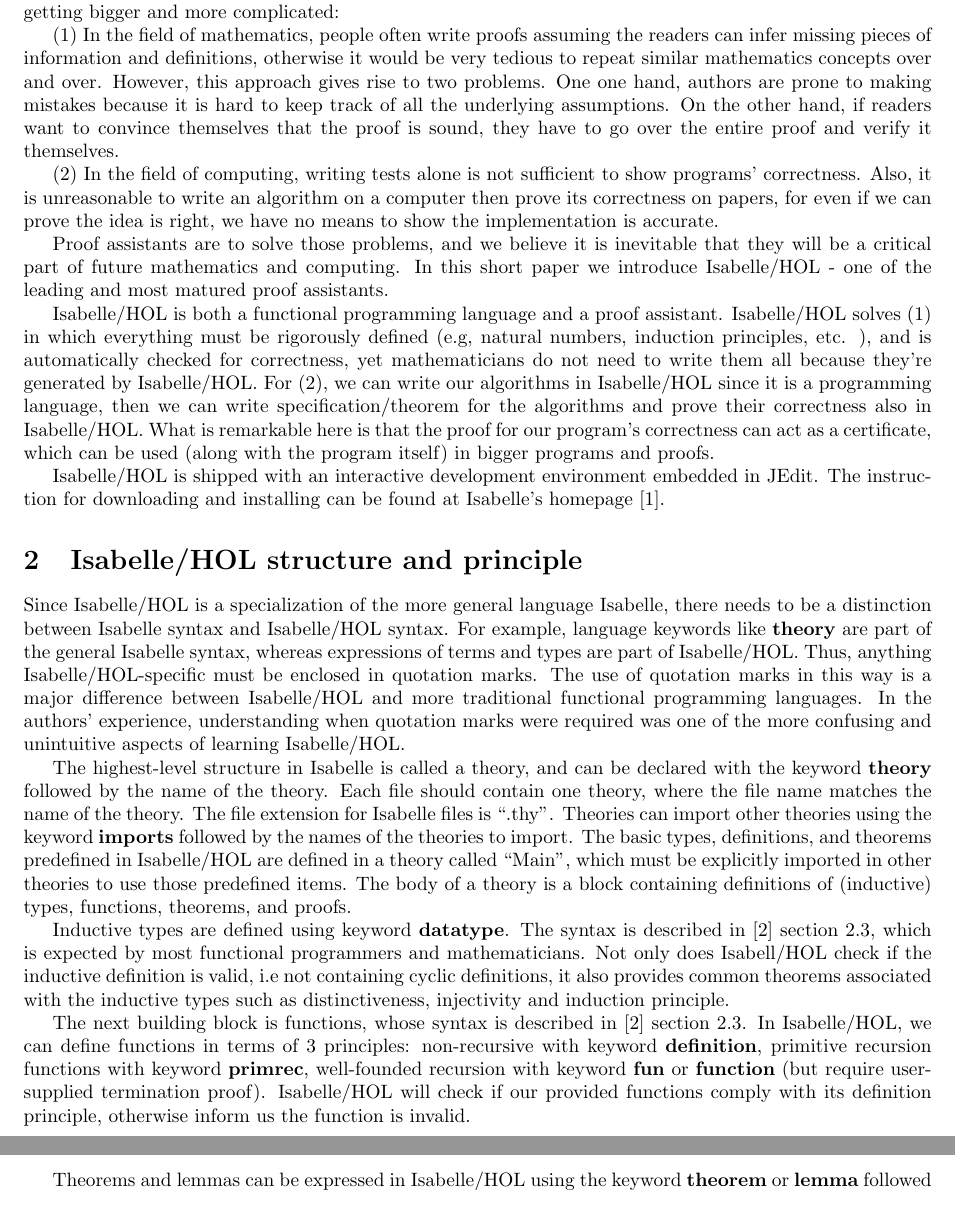
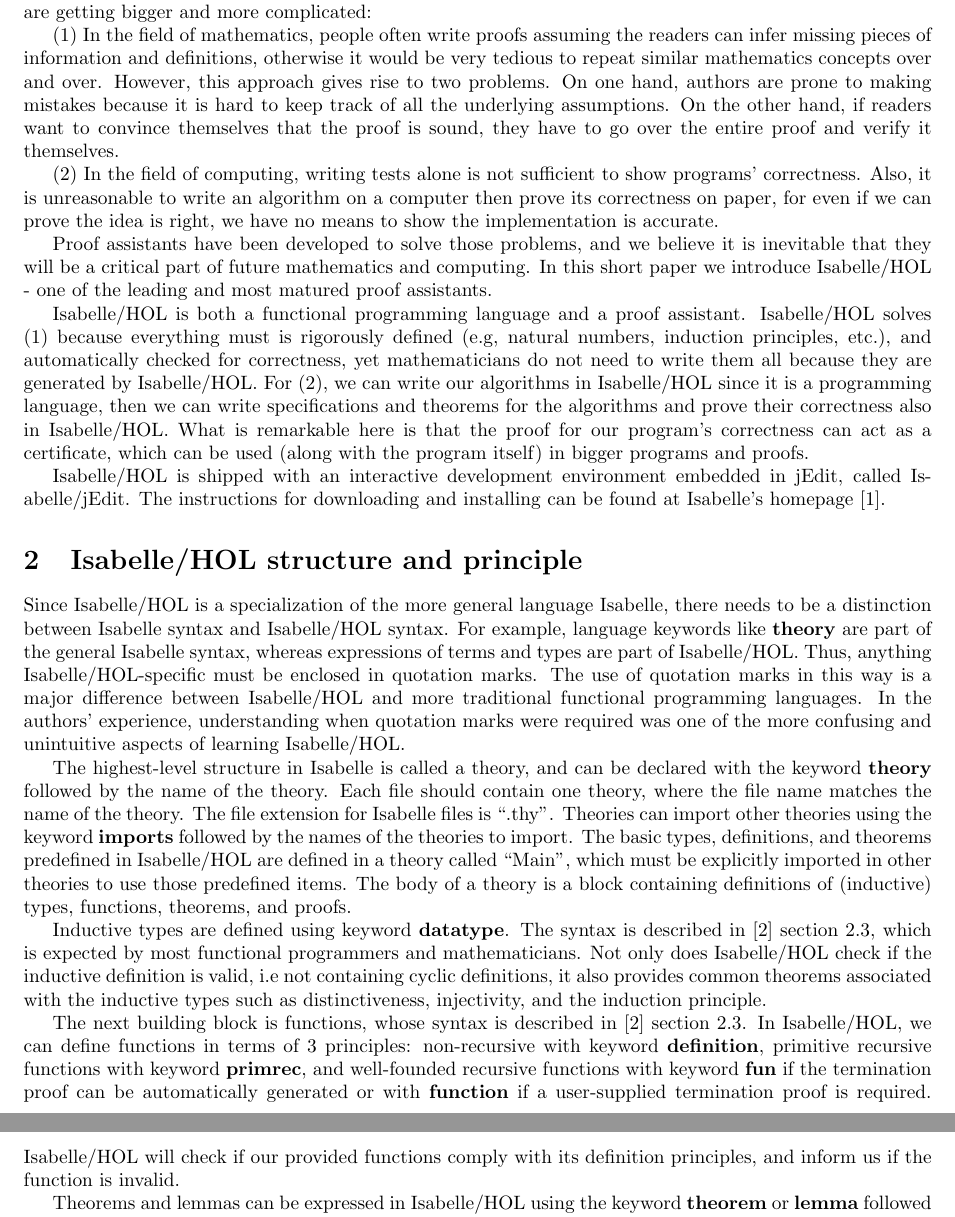
Before and after one commit to dandoh/CAS701, a LaTeX document (Paper.tex): two parts of pages 2 and 3 of 4, joined at a grey line, cut so that both start at the same text. Compiled offline with pdfLaTeX.

Commit message:
Minor fixes of typos and phrasing

```diff
--- a/Paper.tex
+++ b/Paper.tex
@@ -15,13 +15,14 @@
 
 \newpage
 \section{Introduction}
-Math and computing are the foundation of rapid development nowadays, but issues arise as their applications getting bigger and
+Math and computing are the foundation of rapid development nowadays, but issues
+arise as their applications are getting bigger and
 more complicated:
 
 (1) In the field of mathematics, people often write proofs assuming
 the readers can infer missing pieces of information and definitions,
 otherwise it would be very tedious to repeat similar mathematics concepts
-over and over. However, this approach gives rise to two problems. One one hand,
+over and over. However, this approach gives rise to two problems. On one hand,
 authors are prone to making mistakes because it is hard to
 keep track of all the underlying assumptions. On the other hand, if readers
 want to convince themselves that the proof is sound, they have to go over the entire
@@ -30,24 +31,30 @@
 (2) In the field of computing, writing tests alone is not
 sufficient to show programs' correctness.
 Also, it is unreasonable to write an algorithm on a computer then prove its
-correctness on papers, for even if we can prove the idea is right, we have
+correctness on paper, for even if we can prove the idea is right, we have
 no means to show the implementation is accurate.
 
 
-Proof assistants are to solve those problems,
+Proof assistants have been developed to solve those problems,
 and we believe it is inevitable that they will be a critical part of future mathematics and computing.
 In this short paper we introduce Isabelle/HOL - one of the leading and most matured proof assistants.
 
 Isabelle/HOL is both a functional programming language and a proof assistant.
-Isabelle/HOL solves (1) in which everything must be rigorously defined (e.g, natural numbers, induction principles, etc. ),
-and is automatically checked for correctness, yet mathematicians do not need to write them all
-because they're generated by Isabelle/HOL. For (2), we can write our algorithms in Isabelle/HOL since
-it is a programming language, then we can write specification/theorem for the algorithms and prove their
+Isabelle/HOL solves (1) because everything must is rigorously defined (e.g,
+natural numbers, induction principles, etc.),
+and automatically checked for correctness, yet mathematicians do not need to
+write them all
+because they are generated by Isabelle/HOL. For (2), we can write our
+algorithms in Isabelle/HOL since
+it is a programming language, then we can write specifications and theorems for
+the algorithms and prove their
 correctness also in Isabelle/HOL. What is remarkable here is that the proof for our program's correctness
 can act as a certificate, which can be used (along with the program itself) in bigger programs and proofs.
 
-Isabelle/HOL is shipped with an interactive development environment embedded in JEdit.
-The instruction for downloading and installing can be found at Isabelle's homepage \cite{IsabelleWebsite}.
+Isabelle/HOL is shipped with an interactive development environment embedded in
+jEdit, called Isabelle/jEdit.
+The instructions for downloading and installing can be found at Isabelle's
+homepage \cite{IsabelleWebsite}.
 
 
 \section{Isabelle/HOL structure and principle}
@@ -75,13 +82,20 @@
 Inductive types are defined using keyword \textbf{datatype}.
 The syntax is described in \cite{IsabelleTutorial} section 2.3,
 which is expected by most functional programmers and mathematicians.
-Not only does Isabell/HOL check if the inductive definition is valid, i.e not containing cyclic definitions,
-it also provides common theorems associated with the inductive types such as distinctiveness, injectivity and induction principle.
+Not only does Isabelle/HOL check if the inductive definition is valid, i.e not
+containing cyclic definitions,
+it also provides common theorems associated with the inductive types such as
+distinctiveness, injectivity, and the induction principle.
 
 The next building block is functions, whose syntax is described in \cite{IsabelleTutorial} section 2.3.
-In Isabelle/HOL, we can define functions in terms of 3 principles: non-recursive with keyword \textbf{definition}, primitive recursion functions with keyword \textbf{primrec},
-well-founded recursion with keyword \textbf{fun} or \textbf{function} (but require user-supplied termination proof).
-Isabelle/HOL will check if our provided functions comply with its definition principle, otherwise inform us the function is invalid.
+In Isabelle/HOL, we can define functions in terms of 3 principles:
+non-recursive with keyword \textbf{definition}, primitive recursive functions
+with keyword \textbf{primrec}, and
+well-founded recursive functions with keyword \textbf{fun} if the termination
+proof can be automatically generated or with \textbf{function} if a
+user-supplied termination proof is required.
+Isabelle/HOL will check if our provided functions comply with its definition
+principles, and inform us if the function is invalid.
 
 Theorems and lemmas can be expressed in Isabelle/HOL using the keyword
 \textbf{theorem} or \textbf{lemma} followed optionally by a name and colon then
```
Also changed, not shown: Paper.tex (5 more changed lines).
